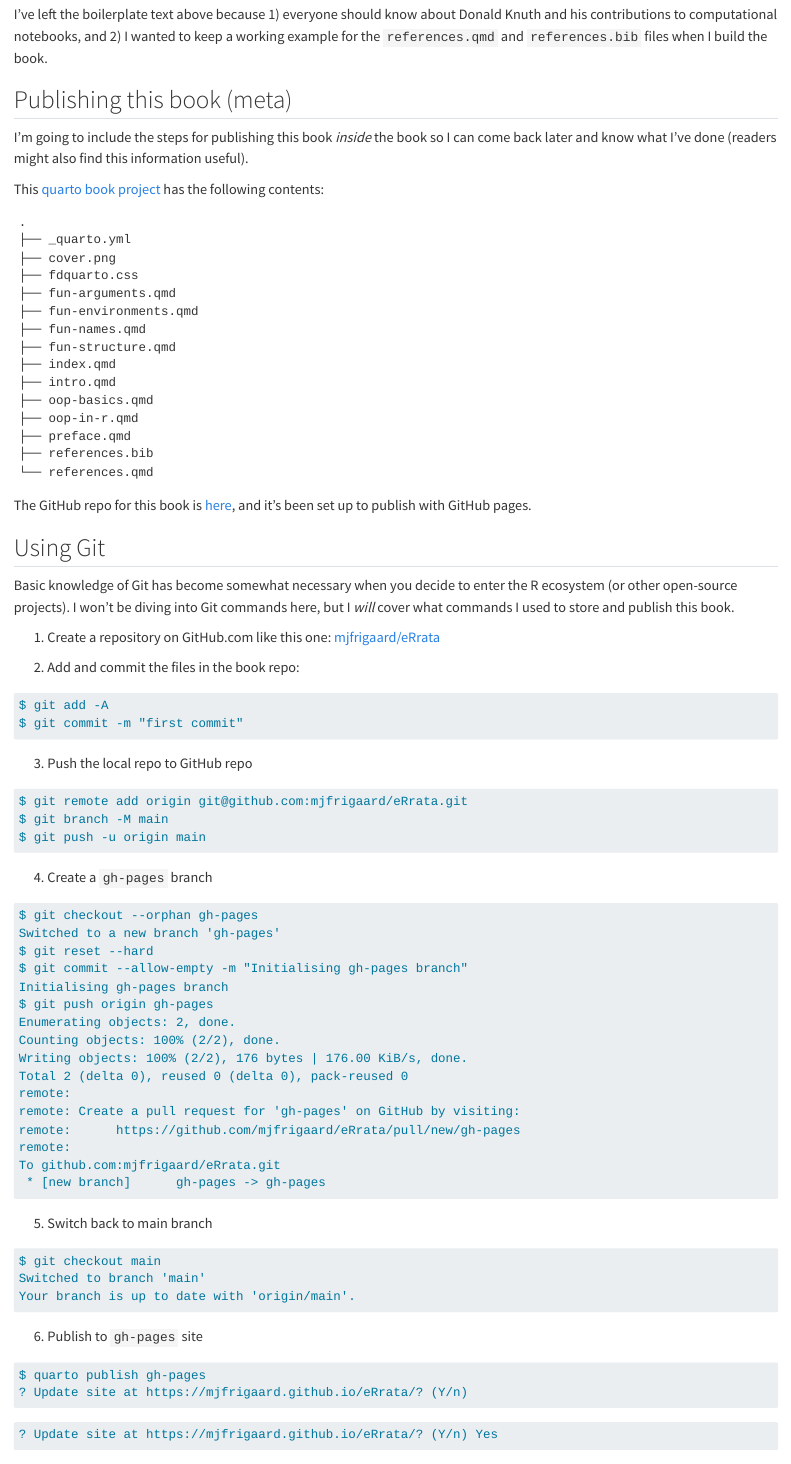
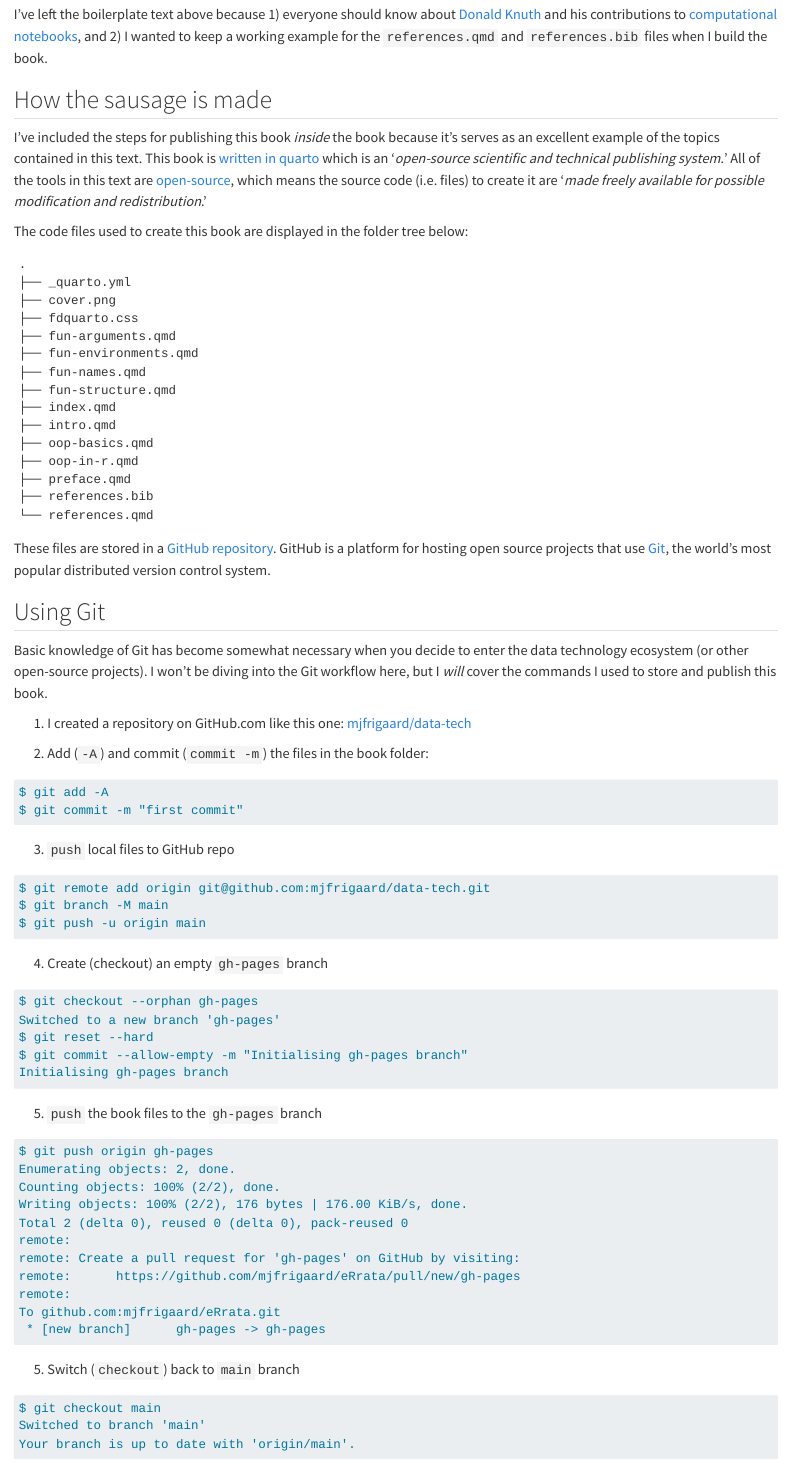
Before and after one commit to mjfrigaard/data-tech, a Quarto document (intro.qmd): the page in a window 1100 px wide, from 160 px down. Rendered offline with R 4.5, knitr and Pandoc in place of Quarto, with nearby package versions.

Commit message:
new build

````diff
--- a/_quarto.yml
+++ b/_quarto.yml
@@ -2,8 +2,8 @@
   type: book
 
 book:
-  title: "eRrata"
-  subtitle: "Special topics in R"
+  title: "Data Technologies"
+  subtitle: "Computational tools for working with data"
   author: "Martin Frigaard"
   date: "2023-06-07"
   chapters:
--- a/intro.qmd
+++ b/intro.qmd
@@ -2,28 +2,28 @@
 
 > *This is a book created from markdown and executable code. See @knuth84 for additional discussion of literate programming.*
 
-I've left the boilerplate text above because 1) everyone should know about Donald Knuth and his contributions to computational notebooks, and 2) I wanted to keep a working example for the `references.qmd` and `references.bib` files when I build the book.
+I've left the boilerplate text above because 1) everyone should know about [Donald Knuth](https://www.wikiwand.com/en/Donald_Knuth) and his contributions to [computational notebooks](https://www.wikiwand.com/en/Notebook_interface), and 2) I wanted to keep a working example for the `references.qmd` and `references.bib` files when I build the book.
 
-## Publishing this book (meta)
+## How the sausage is made
 
-I'm going to include the steps for publishing this book *inside* the book so I can come back later and know what I've done (readers might also find this information useful).
+I've included the steps for publishing this book *inside* the book because it's serves as an excellent example of the topics contained in this text. This book is [written in quarto](https://quarto.org/docs/books/) which is an '*open-source scientific and technical publishing system.*' All of the tools in this text are [open-source](https://en.wikipedia.org/wiki/Open_source), which means the source code (i.e. files) to create it are '*made freely available for possible modification and redistribution*.'
 
-This [quarto book project](https://quarto.org/docs/books/) has the following contents:
+The code files used to create this book are displayed in the folder tree below:
 
 ```{r}
 #| echo: false
 fs::dir_tree(".", recurse = 0)
 ```
 
-The GitHub repo for this book is [here](https://github.com/mjfrigaard/eRrata), and it's been set up to publish with GitHub pages.
+These files are stored in a [GitHub repository](https://github.com/mjfrigaard/data-tech). GitHub is a platform for hosting open source projects that use [Git](https://git-scm.com/), the world's most popular distributed version control system.
 
 ## Using Git
 
-Basic knowledge of Git has become somewhat necessary when you decide to enter the R ecosystem (or other open-source projects). I won't be diving into Git commands here, but I *will* cover what commands I used to store and publish this book.
+Basic knowledge of Git has become somewhat necessary when you decide to enter the data technology ecosystem (or other open-source projects). I won't be diving into the Git workflow here, but I *will* cover the commands I used to store and publish this book.
 
-1. Create a repository on GitHub.com like this one: [mjfrigaard/eRrata](https://github.com/mjfrigaard/eRrata)
+1. I created a repository on GitHub.com like this one: [mjfrigaard/data-tech](https://github.com/mjfrigaard/data-tech)
 
-2. Add and commit the files in the book repo:
+2. Add (`-A`) and commit (`commit -m`) the files in the book folder:
 
 ```{verbatim}
 #| eval: false
@@ -33,18 +33,18 @@
 $ git commit -m "first commit"
 ```
 
-3. Push the local repo to GitHub repo
+3. `push` local files to GitHub repo
 
 ```{verbatim}
 #| eval: false
 #| echo: true
 #| code-fold: false
-$ git remote add origin git@github.com:mjfrigaard/eRrata.git
+$ git remote add origin git@github.com:mjfrigaard/data-tech.git
 $ git branch -M main
 $ git push -u origin main
 ```
 
-4. Create a `gh-pages` branch
+4. Create (checkout) an empty `gh-pages` branch
 
 ```{verbatim}
 #| eval: false
@@ -55,6 +55,14 @@
 $ git reset --hard
 $ git commit --allow-empty -m "Initialising gh-pages branch"
 Initialising gh-pages branch
+```
+
+5. `push` the book files to the `gh-pages` branch
+
+```{verbatim}
+#| eval: false
+#| echo: true
+#| code-fold: false
 $ git push origin gh-pages
 Enumerating objects: 2, done.
 Counting objects: 100% (2/2), done.
@@ -68,7 +76,7 @@
  * [new branch]      gh-pages -> gh-pages
 ```
 
-5. Switch back to main branch
+5. Switch (`checkout`) back to `main` branch
 
 ```{verbatim}
 #| eval: false
````
Also changed, not shown: fun-arguments.qmd (+2 -0 lines), fun-environments.qmd (+2 -0 lines), fun-names.qmd (+2 -0 lines), fun-structure.qmd (+2 -0 lines), index.qmd (+2 -2 lines), oop-basics.qmd (+2 -0 lines), oop-in-r.qmd (+2 -0 lines), preface.qmd (+3 -3 lines), intro.qmd (2 more changed lines), 15 other files.
